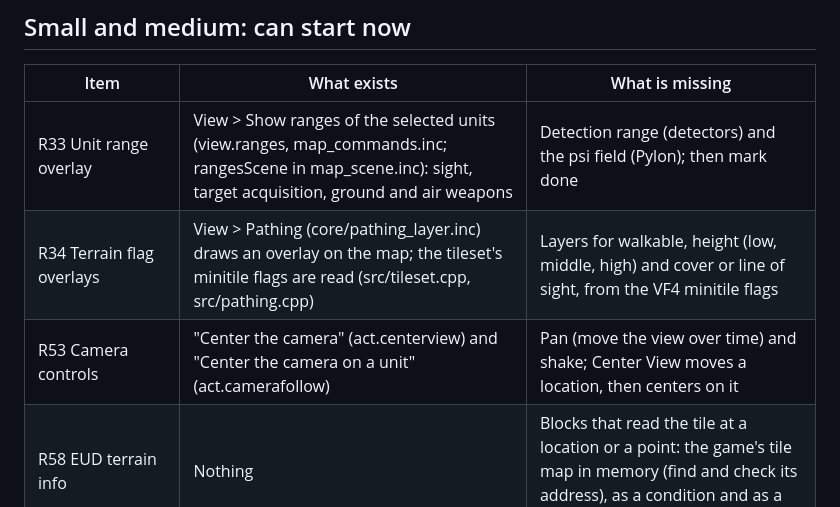
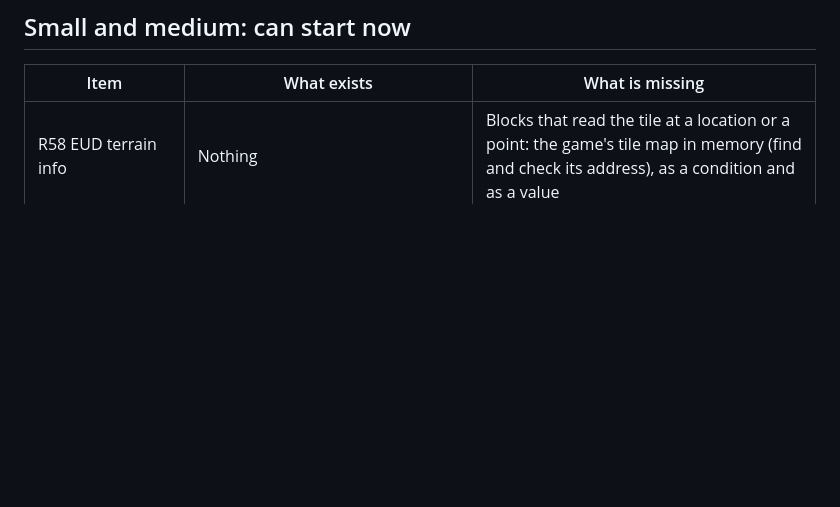
Before and after one commit to stardraft-editor/stardraft, a Markdown page: docs/dev/next-plan.md, the part around the change. Drawn GitHub-style; blank space fills up the shorter version.

Commit message:
Roadmap: done R33 Unit range overlay, R34 Terrain flag overlays, R53 Camera controls

```diff
--- a/docs/dev/next-plan.md
+++ b/docs/dev/next-plan.md
@@ -17,9 +17,6 @@ what is missing, and what must be decided first. Update ROADMAP.md (and so the w
 
 | Item | What exists | What is missing |
 |---|---|---|
-| R33 Unit range overlay | View > Show ranges of the selected units (view.ranges, map_commands.inc; rangesScene in map_scene.inc): sight, target acquisition, ground and air weapons | Detection range (detectors) and the psi field (Pylon); then mark done |
-| R34 Terrain flag overlays | View > Pathing (core/pathing_layer.inc) draws an overlay on the map; the tileset's minitile flags are read (src/tileset.cpp, src/pathing.cpp) | Layers for walkable, height (low, middle, high) and cover or line of sight, from the VF4 minitile flags |
-| R53 Camera controls | "Center the camera" (act.centerview) and "Center the camera on a unit" (act.camerafollow) | Pan (move the view over time) and shake; Center View moves a location, then centers on it |
 | R58 EUD terrain info | Nothing | Blocks that read the tile at a location or a point: the game's tile map in memory (find and check its address), as a condition and as a value |
 | R61 Quick add | Q on the map opens the quick search | Q in the Triggers workspace and on the Classic triggers page: a search box that adds the selected block, condition or action after the selected one |
 | R60 Trigger search | Classic triggers have a text search (since 0.5.0.8) | A pop-up, as Quick open, in both trigger editors: matching triggers, conditions, actions, blocks and comments, each with its trigger; selecting one goes to it; the list is not filtered |
```
Also changed, not shown: docs/project/ROADMAP.md (+11 -7 lines).
